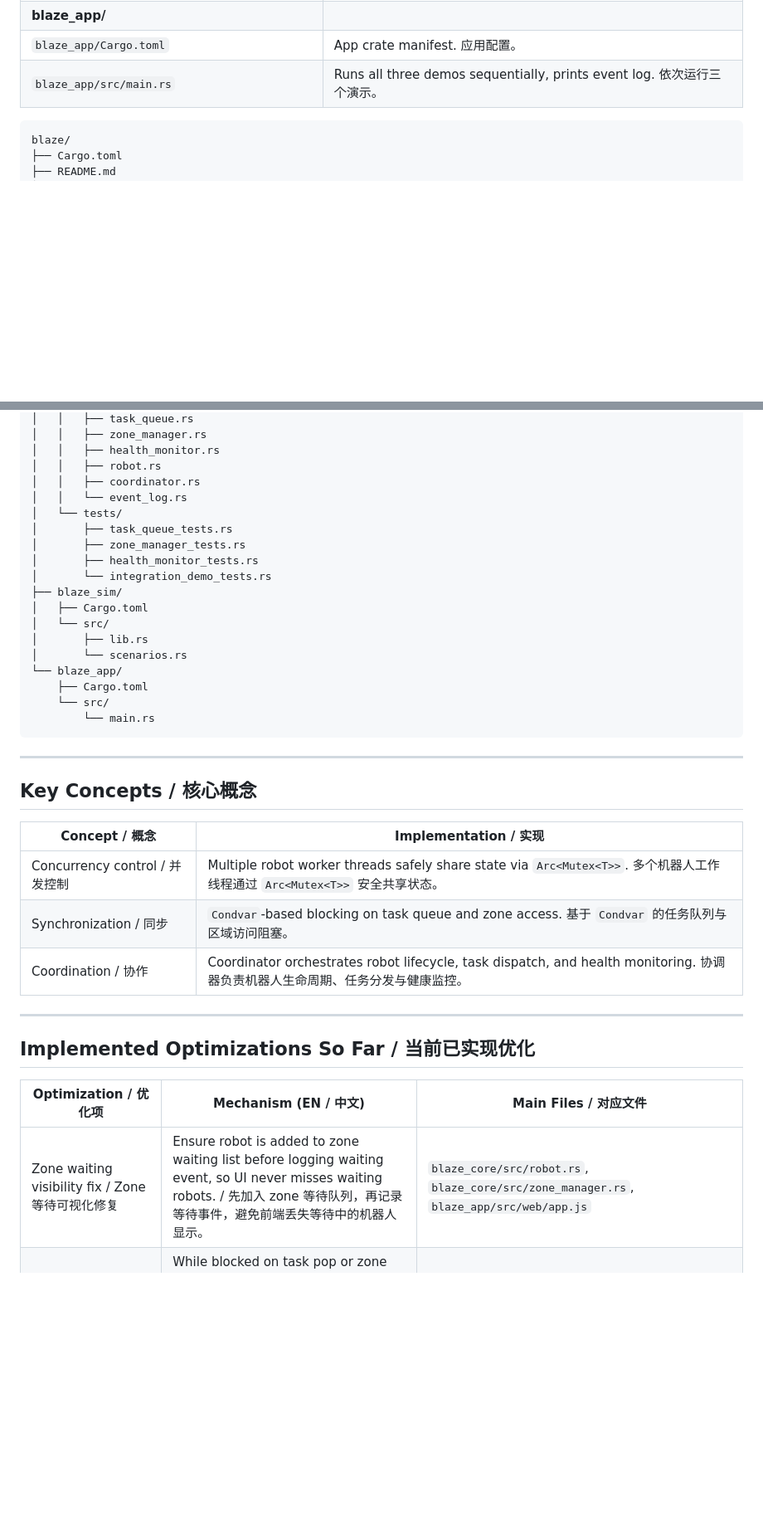
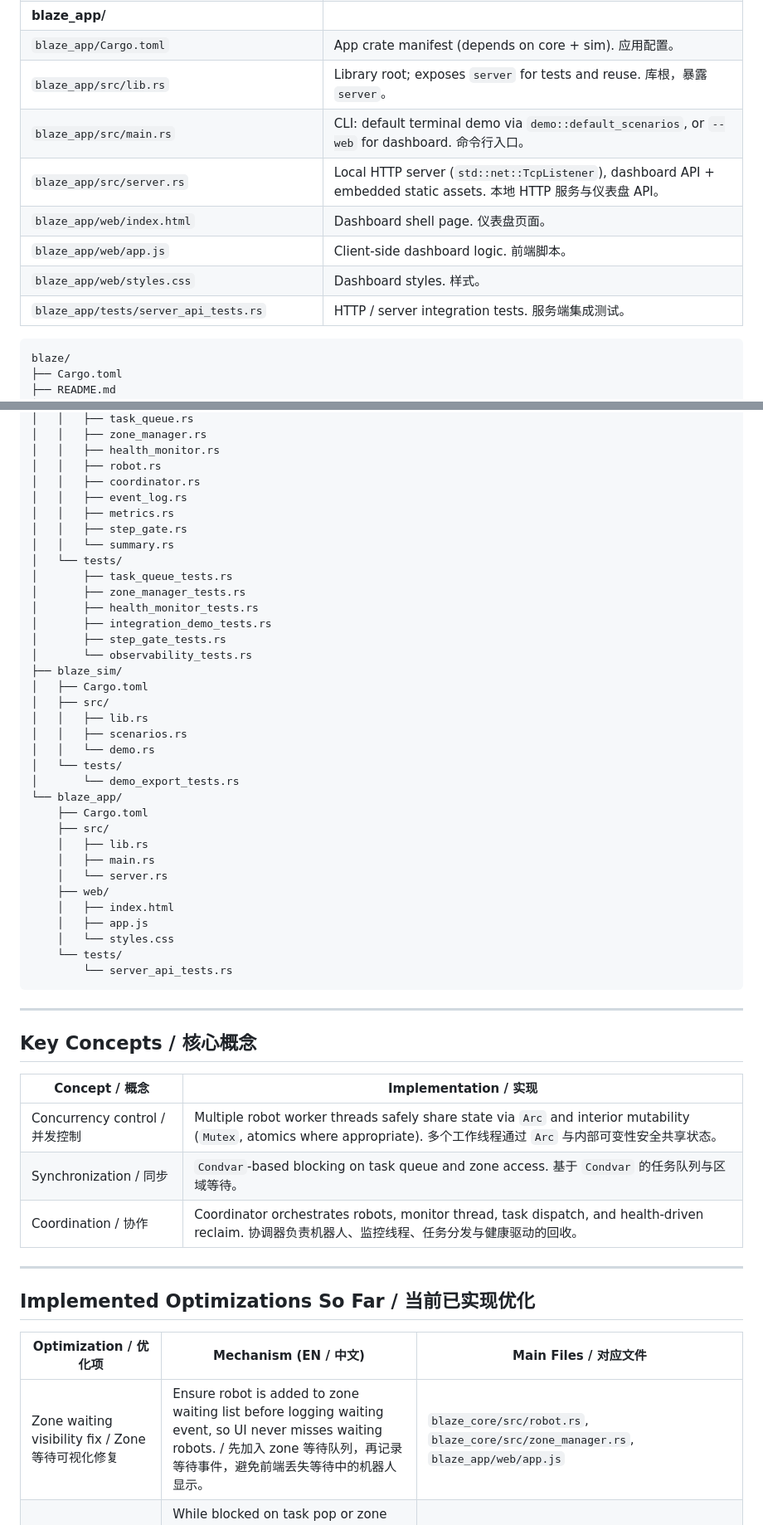
Before and after one commit to onoizu/comp2432, a Markdown page: README.md, 2 parts joined by grey strips. Shown at 83% size. Drawn GitHub-style; blank space fills up the shorter version.

````diff
--- a/README.md
+++ b/README.md
@@ -51,6 +58,12 @@ This is a Rust workspace with three crates:
 | **blaze_app/** | |
-| `blaze_app/Cargo.toml` | App crate manifest. 应用配置。 |
-| `blaze_app/src/main.rs` | Runs all three demos sequentially, prints event log. 依次运行三个演示。 |
+| `blaze_app/Cargo.toml` | App crate manifest (depends on core + sim). 应用配置。 |
+| `blaze_app/src/lib.rs` | Library root; exposes `server` for tests and reuse. 库根，暴露 `server`。 |
+| `blaze_app/src/main.rs` | CLI: default terminal demo via `demo::default_scenarios`, or `--web` for dashboard. 命令行入口。 |
+| `blaze_app/src/server.rs` | Local HTTP server (`std::net::TcpListener`), dashboard API + embedded static assets. 本地 HTTP 服务与仪表盘 API。 |
+| `blaze_app/web/index.html` | Dashboard shell page. 仪表盘页面。 |
+| `blaze_app/web/app.js` | Client-side dashboard logic. 前端脚本。 |
+| `blaze_app/web/styles.css` | Dashboard styles. 样式。 |
+| `blaze_app/tests/server_api_tests.rs` | HTTP / server integration tests. 服务端集成测试。 |
 
 ```
 blaze/
@@ -69,21 +82,37 @@ blaze/
 │   │   ├── health_monitor.rs
 │   │   ├── robot.rs
 │   │   ├── coordinator.rs
-│   │   └── event_log.rs
+│   │   ├── event_log.rs
+│   │   ├── metrics.rs
+│   │   ├── step_gate.rs
+│   │   └── summary.rs
 │   └── tests/
 │       ├── task_queue_tests.rs
 │       ├── zone_manager_tests.rs
 │       ├── health_monitor_tests.rs
-│       └── integration_demo_tests.rs
+│       ├── integration_demo_tests.rs
+│       ├── step_gate_tests.rs
+│       └── observability_tests.rs
 ├── blaze_sim/
 │   ├── Cargo.toml
-│   └── src/
-│       ├── lib.rs
-│       └── scenarios.rs
+│   ├── src/
+│   │   ├── lib.rs
+│   │   ├── scenarios.rs
+│   │   └── demo.rs
+│   └── tests/
+│       └── demo_export_tests.rs
 └── blaze_app/
     ├── Cargo.toml
-    └── src/
-        └── main.rs
+    ├── src/
+    │   ├── lib.rs
+    │   ├── main.rs
+    │   └── server.rs
+    ├── web/
+    │   ├── index.html
+    │   ├── app.js
+    │   └── styles.css
+    └── tests/
+        └── server_api_tests.rs
 ```
 
 ---
@@ -92,9 +121,9 @@ blaze/
 
 | Concept / 概念 | Implementation / 实现 |
 |----------------|------------------------|
-| Concurrency control / 并发控制 | Multiple robot worker threads safely share state via `Arc<Mutex<T>>`. 多个机器人工作线程通过 `Arc<Mutex<T>>` 安全共享状态。 |
-| Synchronization / 同步 | `Condvar`-based blocking on task queue and zone access. 基于 `Condvar` 的任务队列与区域访问阻塞。 |
-| Coordination / 协作 | Coordinator orchestrates robot lifecycle, task dispatch, and health monitoring. 协调器负责机器人生命周期、任务分发与健康监控。 |
+| Concurrency control / 并发控制 | Multiple robot worker threads safely share state via `Arc` and interior mutability (`Mutex`, atomics where appropriate). 多个工作线程通过 `Arc` 与内部可变性安全共享状态。 |
+| Synchronization / 同步 | `Condvar`-based blocking on task queue and zone access. 基于 `Condvar` 的任务队列与区域等待。 |
+| Coordination / 协作 | Coordinator orchestrates robots, monitor thread, task dispatch, and health-driven reclaim. 协调器负责机器人、监控线程、任务分发与健康驱动的回收。 |
 
 ---
 
@@ -102,7 +131,7 @@ blaze/
 
 | Optimization / 优化项 | Mechanism (EN / 中文) | Main Files / 对应文件 |
 |---|---|---|
-| Zone waiting visibility fix / Zone 等待可视化修复 | Ensure robot is added to zone waiting list before logging waiting event, so UI never misses waiting robots. / 先加入 zone 等待队列，再记录等待事件，避免前端丢失等待中的机器人显示。 | `blaze_core/src/robot.rs`, `blaze_core/src/zone_manager.rs`, `blaze_app/src/web/app.js` |
+| Zone waiting visibility fix / Zone 等待可视化修复 | Ensure robot is added to zone waiting list before logging waiting event, so UI never misses waiting robots. / 先加入 zone 等待队列，再记录等待事件，避免前端丢失等待中的机器人显示。 | `blaze_core/src/robot.rs`, `blaze_core/src/zone_manager.rs`, `blaze_app/web/app.js` |
 | Heartbeat-aware blocking waits / 心跳感知阻塞等待 | While blocked on task pop or zone enter, workers keep heartbeats so normal waiting is not misclassified as offline. / 机器人在阻塞等待任务或区域时持续发心跳，避免正常等待被误判为离线。 | `blaze_core/src/task_queue.rs`, `blaze_core/src/zone_manager.rs`, `blaze_core/src/robot.rs` |
 | Two-level priority scheduling / 两级优先级调度 | `Urgent` queue is always consumed before `Normal`, providing deterministic priority order. / 始终优先消费 `Urgent` 队列，再消费 `Normal`，实现确定性优先级调度。 | `blaze_core/src/task_queue.rs`, `blaze_core/src/task.rs` |
 | Cooperative priority preemption / 协作式优先级抢占 | Preemptible `Normal` tasks periodically check urgent backlog and voluntarily yield; task is requeued as restartable and urgent work runs first. / 可抢占普通任务周期检查紧急队列并主动让出；任务以可重启语义回收重排，先执行紧急任务。 | `blaze_core/src/robot.rs`, `blaze_core/src/task.rs`, `blaze_core/src/task_queue.rs`, `blaze_core/src/event_log.rs`, `blaze_sim/src/scenarios.rs`, `blaze_sim/src/demo.rs` |
````
Also changed, not shown: other parts of README.md (+42 -23 lines).
